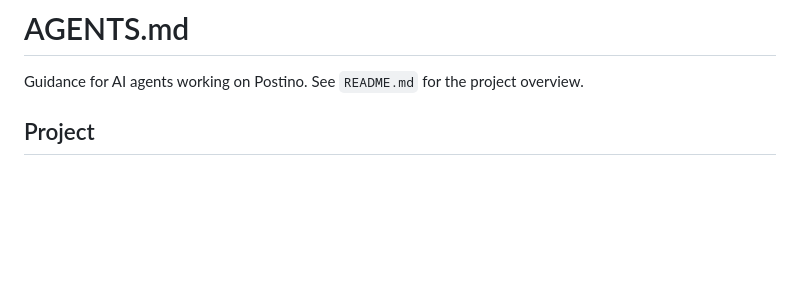
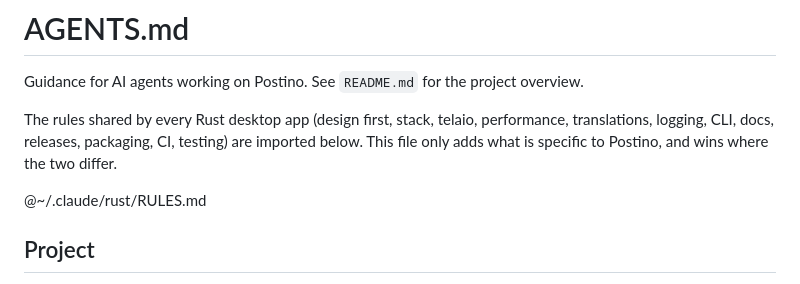
Before and after one commit to tanisperez/postino, a Markdown page: AGENTS.md, the part around the change. GitHub-like rendering; blank space fills up the shorter version.

Commit message:
Import the shared rules for Rust desktop apps in AGENTS.md
~/.claude/rust/RULES.md (from the dotfiles) holds the conventions shared by
Postino, Vano and Nastro; this file keeps only what is specific to the app.

Co-Authored-By: Claude Opus 5.5 <noreply@anthropic.com>

```diff
--- a/AGENTS.md
+++ b/AGENTS.md
@@ -1,6 +1,12 @@
 # AGENTS.md
 
 Guidance for AI agents working on Postino. See `README.md` for the project overview.
+
+The rules shared by every Rust desktop app (design first, stack, telaio, performance,
+translations, logging, CLI, docs, releases, packaging, CI, testing) are imported below. This file
+only adds what is specific to Postino, and wins where the two differ.
+
+@~/.claude/rust/RULES.md
 
 ## Project
 
```
